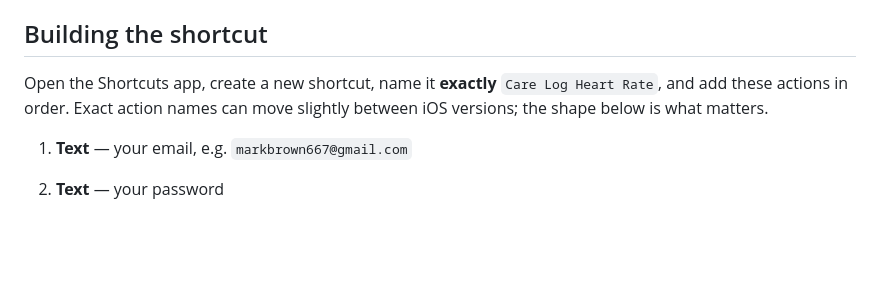
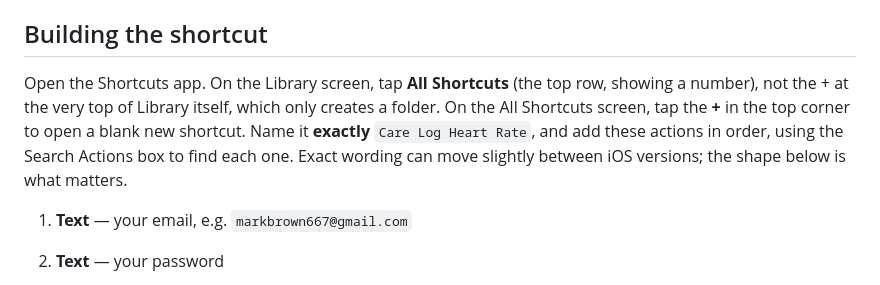
Before and after one commit to Learning-Development667/Mark_Medical, a Markdown page: docs/heart-rate-shortcut.md, the part around the change. Drawn GitHub-style; blank space fills up the shorter version.

Commit message:
Fix the Heart Rate Shortcut guide's first step, confirmed against a real device
Mark's Shortcuts app landed on a "Library" screen whose only + creates a
folder, not a shortcut. The actual new-shortcut button is one screen
further in, under "All Shortcuts". Also corrected the first action step:
current iOS shows the Search Actions box directly, no separate "Add
Action" button to tap first.

Same correction made in the published walkthrough
(https://claude.ai/artifact/73W44jMTPwTvjDstUxhtx7), which also split
the corrected first step into two checkable boxes (18 total, was 17).

Co-Authored-By: Claude Sonnet 5 <noreply@anthropic.com>
Claude-Session: https://claude.ai/code/session_014oAh24jYPkMGYVzrCp47gE

```diff
--- a/docs/heart-rate-shortcut.md
+++ b/docs/heart-rate-shortcut.md
@@ -51,9 +51,13 @@ Shelley's phone, each signed in as themselves, so `addedBy` stays correct.
 
 ## Building the shortcut
 
-Open the Shortcuts app, create a new shortcut, name it **exactly**
-`Care Log Heart Rate`, and add these actions in order. Exact action names
-can move slightly between iOS versions; the shape below is what matters.
+Open the Shortcuts app. On the Library screen, tap **All Shortcuts** (the
+top row, showing a number), not the + at the very top of Library itself,
+which only creates a folder. On the All Shortcuts screen, tap the **+**
+in the top corner to open a blank new shortcut. Name it **exactly**
+`Care Log Heart Rate`, and add these actions in order, using the Search
+Actions box to find each one. Exact wording can move slightly between
+iOS versions; the shape below is what matters.
 
 1. **Text** — your email, e.g. `markbrown667@gmail.com`
 2. **Text** — your password
```
